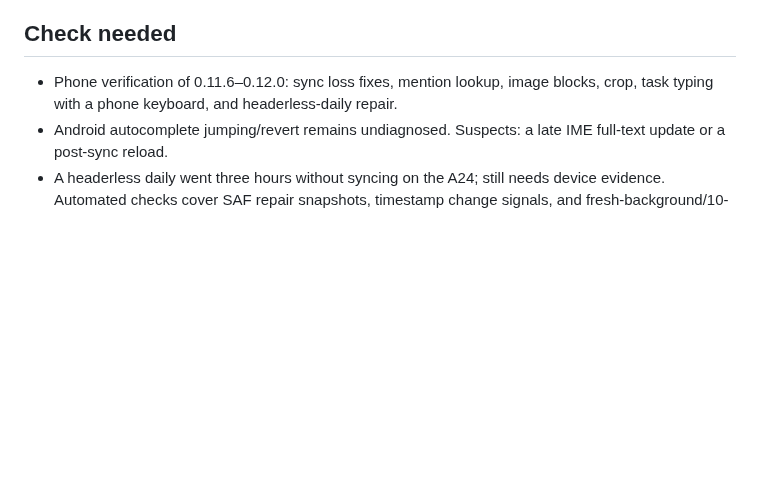
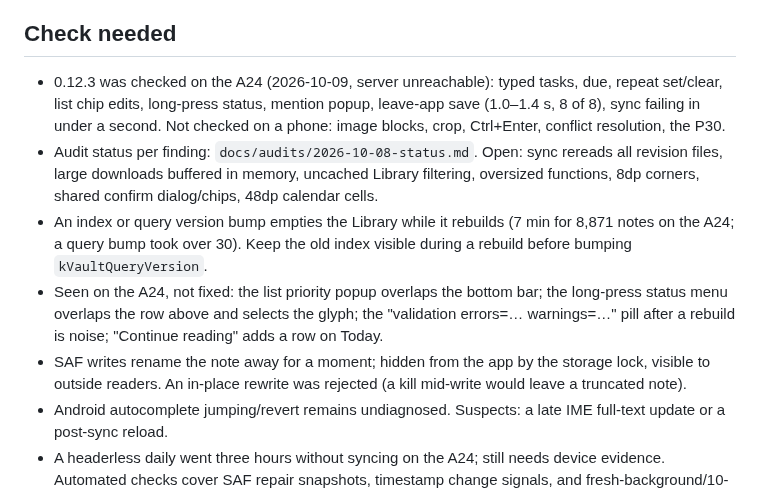
Before and after one commit to berlogabob/TypstSeq, a Markdown page: PLAN.md, the part around the change. Drawn GitHub-style; blank space fills up the shorter version.

Commit message:
Plan: 0.12.3 device results and open items
Co-Authored-By: Claude Opus 5.5 <noreply@anthropic.com>
Claude-Session: https://claude.ai/code/session_01LQnLfyGAPjRc9FQjH9cZn1

```diff
--- a/PLAN.md
+++ b/PLAN.md
@@ -48,7 +48,11 @@ Earlier v5 verification: automated analysis, 66 tests, native macOS integration,
 
 ## Check needed
 
-- Phone verification of 0.11.6–0.12.0: sync loss fixes, mention lookup, image blocks, crop, task typing with a phone keyboard, and headerless-daily repair.
+- 0.12.3 was checked on the A24 (2026-10-09, server unreachable): typed tasks, due, repeat set/clear, list chip edits, long-press status, mention popup, leave-app save (1.0–1.4 s, 8 of 8), sync failing in under a second. Not checked on a phone: image blocks, crop, Ctrl+Enter, conflict resolution, the P30.
+- Audit status per finding: `docs/audits/2026-10-08-status.md`. Open: sync rereads all revision files, large downloads buffered in memory, uncached Library filtering, oversized functions, 8dp corners, shared confirm dialog/chips, 48dp calendar cells.
+- An index or query version bump empties the Library while it rebuilds (7 min for 8,871 notes on the A24; a query bump took over 30). Keep the old index visible during a rebuild before bumping `kVaultQueryVersion`.
+- Seen on the A24, not fixed: the list priority popup overlaps the bottom bar; the long-press status menu overlaps the row above and selects the glyph; the "validation errors=… warnings=…" pill after a rebuild is noise; "Continue reading" adds a row on Today.
+- SAF writes rename the note away for a moment; hidden from the app by the storage lock, visible to outside readers. An in-place rewrite was rejected (a kill mid-write would leave a truncated note).
 - Android autocomplete jumping/revert remains undiagnosed. Suspects: a late IME full-text update or a post-sync reload.
 - A headerless daily went three hours without syncing on the A24; still needs device evidence. Automated checks cover SAF repair snapshots, timestamp change signals, and fresh-background/10-minute full scans.
 - New unpublished local note heads coalesce within fixed 60-second windows; materialized/uploaded revisions and conflict bases remain immutable. Existing large histories are not shrunk, so their envelopes remain large.
```
